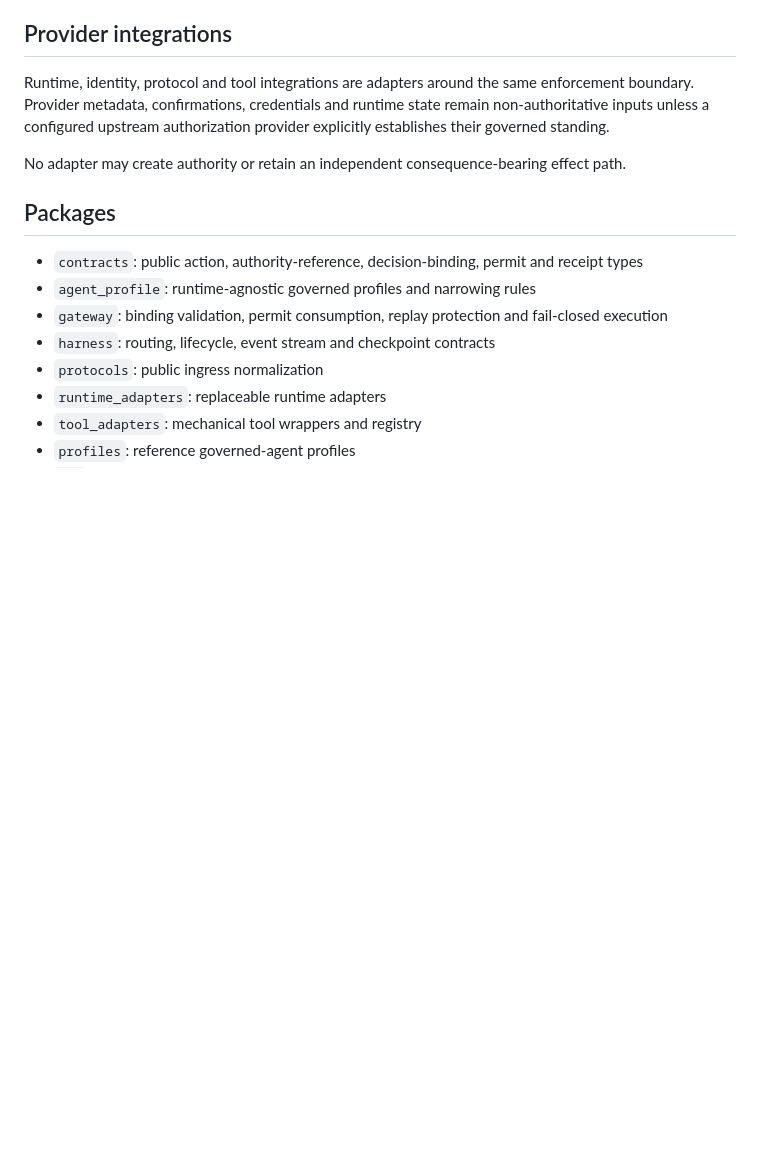
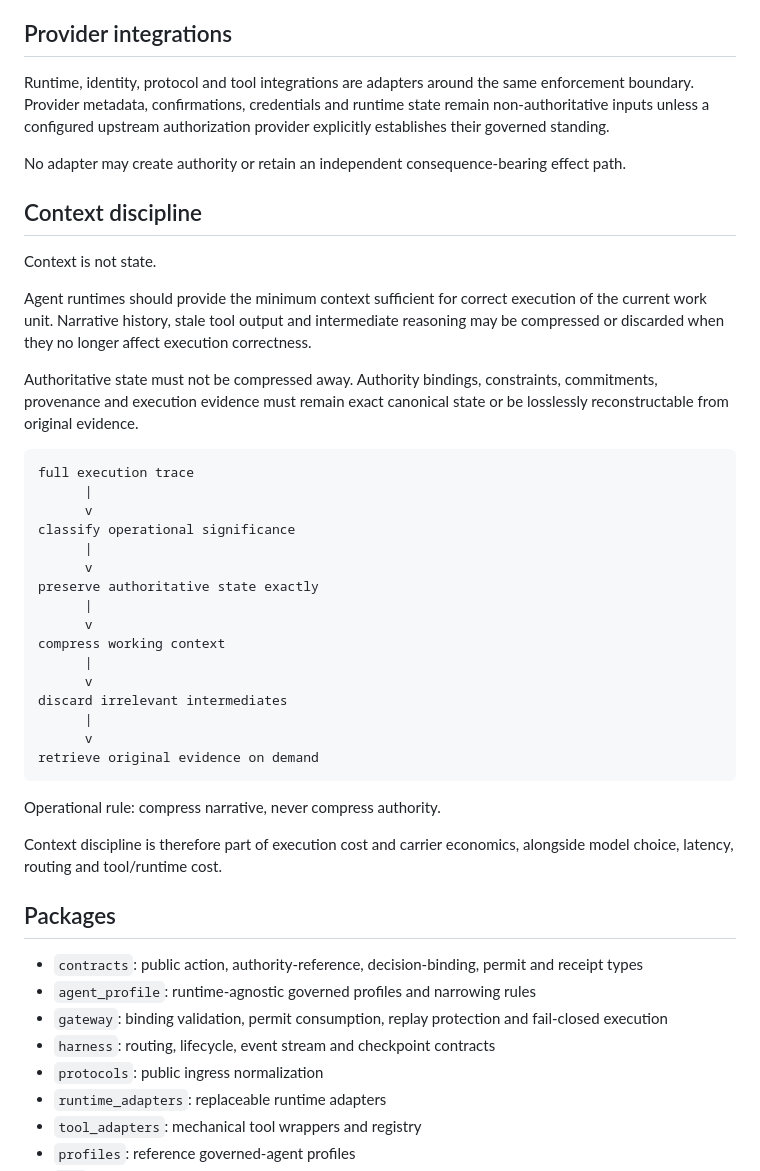
Before and after one commit to nsolland/valo-gateway, a Markdown page: README.md, the part around the change. Drawn GitHub-style; blank space fills up the shorter version.

Commit message:
docs: add context discipline principle

````diff
--- a/README.md
+++ b/README.md
@@ -50,6 +50,37 @@ valo-gateway profile compare-parent parent.json child.json
 Runtime, identity, protocol and tool integrations are adapters around the same enforcement boundary. Provider metadata, confirmations, credentials and runtime state remain non-authoritative inputs unless a configured upstream authorization provider explicitly establishes their governed standing.
 
 No adapter may create authority or retain an independent consequence-bearing effect path.
+
+## Context discipline
+
+Context is not state.
+
+Agent runtimes should provide the minimum context sufficient for correct execution of the current work unit. Narrative history, stale tool output and intermediate reasoning may be compressed or discarded when they no longer affect execution correctness.
+
+Authoritative state must not be compressed away. Authority bindings, constraints, commitments, provenance and execution evidence must remain exact canonical state or be losslessly reconstructable from original evidence.
+
+```text
+full execution trace
+      |
+      v
+classify operational significance
+      |
+      v
+preserve authoritative state exactly
+      |
+      v
+compress working context
+      |
+      v
+discard irrelevant intermediates
+      |
+      v
+retrieve original evidence on demand
+```
+
+Operational rule: compress narrative, never compress authority.
+
+Context discipline is therefore part of execution cost and carrier economics, alongside model choice, latency, routing and tool/runtime cost.
 
 ## Packages
 
````
